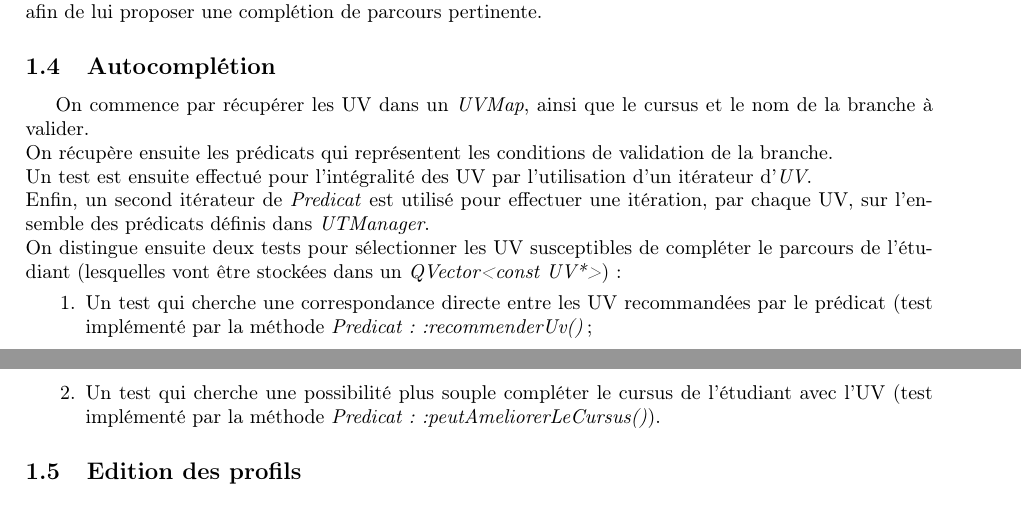
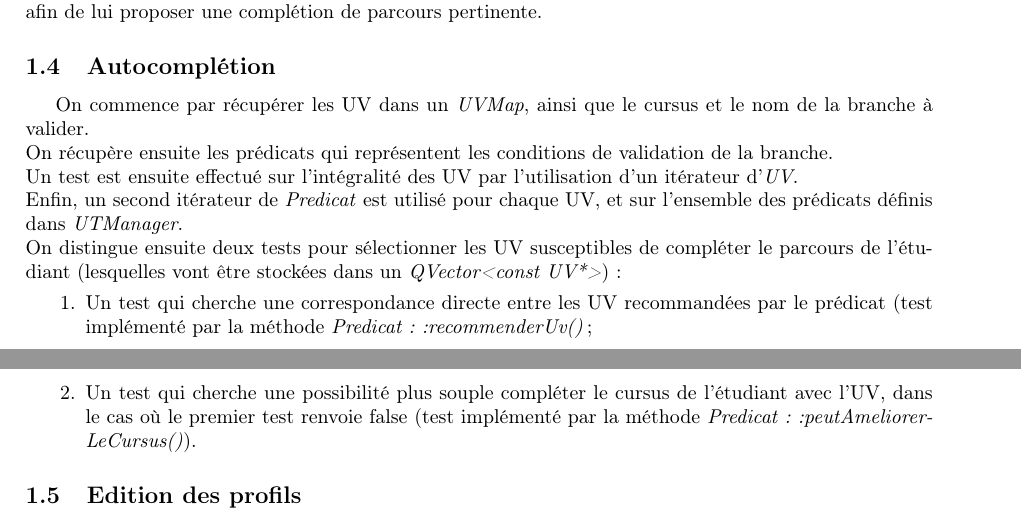
Before and after one commit to Shiroy/utprofiler, a LaTeX document (rapport_projet.tex): two parts of pages 5 and 6 of 8, joined at a grey line, cut so that both start at the same text. Compiled offline with pdfLaTeX.

```diff
--- a/rapport_projet.tex
+++ b/rapport_projet.tex
@@ -131,12 +131,12 @@
     \subsection{Autocomplétion}\label{subsec:Autocomplétion}
 On commence par récupérer les UV dans un \emph{UVMap}, ainsi que le cursus et le nom de la branche à valider.\\
 On récupère ensuite les prédicats qui représentent les conditions de validation de la branche.\\
-Un test est ensuite effectué pour l'intégralité des UV par l'utilisation d'un itérateur d'\emph{UV}.\\
-Enfin, un second itérateur de \emph{Predicat} est utilisé pour effectuer une itération, par chaque UV, sur l'ensemble des prédicats définis dans \emph{UTManager}.\\
+Un test est ensuite effectué sur l'intégralité des UV par l'utilisation d'un itérateur d'\emph{UV}.\\
+Enfin, un second itérateur de \emph{Predicat} est utilisé pour chaque UV, et sur l'ensemble des prédicats définis dans \emph{UTManager}.\\
 On distingue ensuite deux tests pour sélectionner les UV susceptibles de compléter le parcours de l'étudiant (lesquelles vont être stockées dans un \emph{QVector<const UV*>}) :
 \begin{enumerate}
 \item Un test qui cherche une correspondance directe entre les UV recommandées par le prédicat (test implémenté par la méthode \emph{Predicat::recommenderUv()};
-\item Un test qui cherche une possibilité plus souple compléter le cursus de l'étudiant avec l'UV (test implémenté par la méthode \emph{Predicat::peutAmeliorerLeCursus()}).
+\item Un test qui cherche une possibilité plus souple compléter le cursus de l'étudiant avec l'UV, dans le cas où le premier test renvoie false (test implémenté par la méthode \emph{Predicat::peutAmeliorerLeCursus()}).
 \end{enumerate}
 
 
```
Also changed, not shown: utprofiler.eps (added), utprofiler.jpeg (added).
